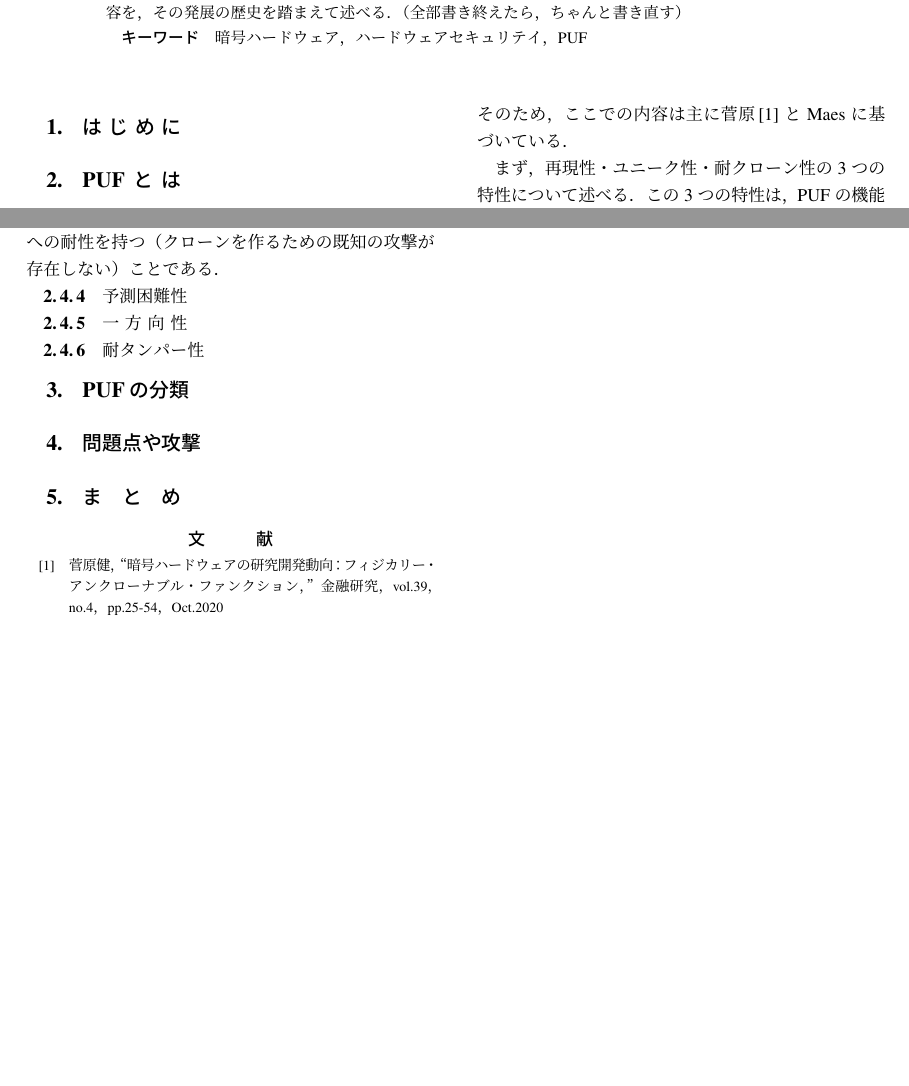
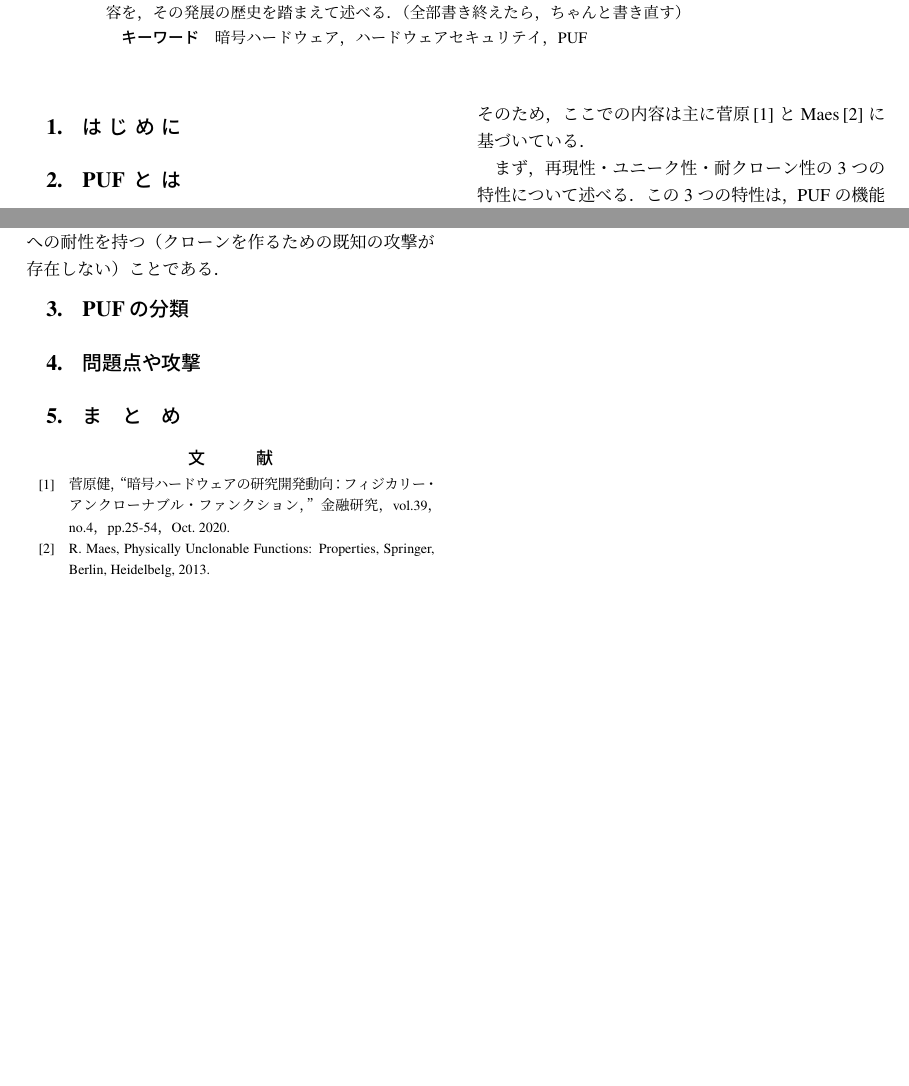
Before and after one commit to mokan0/0629_survey, a LaTeX document (pufsurvey.tex): two parts of pages 1 and 2 of 3, joined at a grey line, cut so that both start at the same text. Compiled offline with pLaTeX and dvipdfmx.

Commit message:
'cite-maes'

```diff
--- a/pufsurvey.tex
+++ b/pufsurvey.tex
@@ -62,7 +62,7 @@
 本節では，PUFに求められるセキュリティに関する特性を説明する．
 要求される重要な特性の説明を通して，実際のPUFがどのような機能を果たすかの理解を深めることが狙いである．
 しかし，本稿執筆時点（2021年7月2日）でPUFのセキュリティ要件及び試験方法は，ISO/IEC 20879にて議論中となっている．
-そのため，ここでの内容は主に菅原\cite{sugatake}とMaesに基づいている．
+そのため，ここでの内容は主に菅原\cite{sugatake}とMaes\cite{maes1}に基づいている．
 
 まず，再現性・ユニーク性・耐クローン性の3つの特性について述べる．
 この3つの特性は，PUFの機能の根幹を支えるとりわけ重要な特性である．
@@ -91,10 +91,6 @@ PUFの個体差，つまりユニーク性は高いほうがよい．
 もう1つはクローンの制作を試みる攻撃への耐性を持つ（クローンを作るための既知の攻撃が存在しない）ことである．
 
 
-\subsubsection{予測困難性}
-\subsubsection{一方向性}
-\subsubsection{耐タンパー性}
-
 \section{PUFの分類}
 \section{問題点や攻撃}
 \section{まとめ}
@@ -106,7 +102,9 @@ PUFの個体差，つまりユニーク性は高いほうがよい．
 \begin{thebibliography}{99}% 文献数が10未満の時 {9}
   \bibitem{sugatake}
   菅原健，“暗号ハードウェアの研究開発動向：フィジカリー・アンクローナブル・ファンクション，”
-  金融研究，vol.39，no.4，pp.25-54，Oct.2020
+  金融研究，vol.39，no.4，pp.25-54，Oct. 2020.
+  \bibitem{maes1}
+  R. Maes, Physically Unclonable Functions: Properties, Springer, Berlin, Heidelbelg, 2013.
 
 \end{thebibliography}
 
```
Also changed, not shown: out/pufsurvey.pdf, 5 other files.
